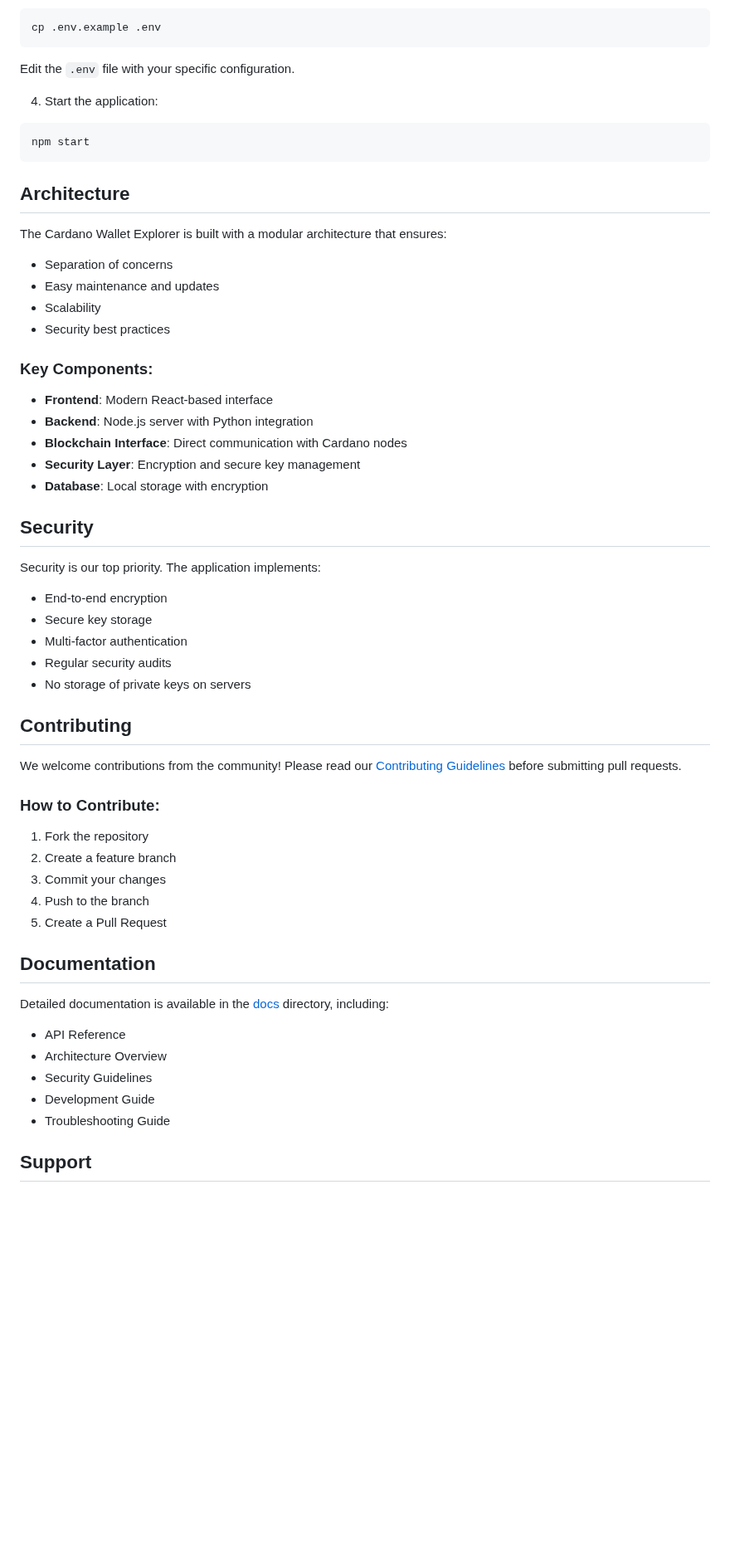
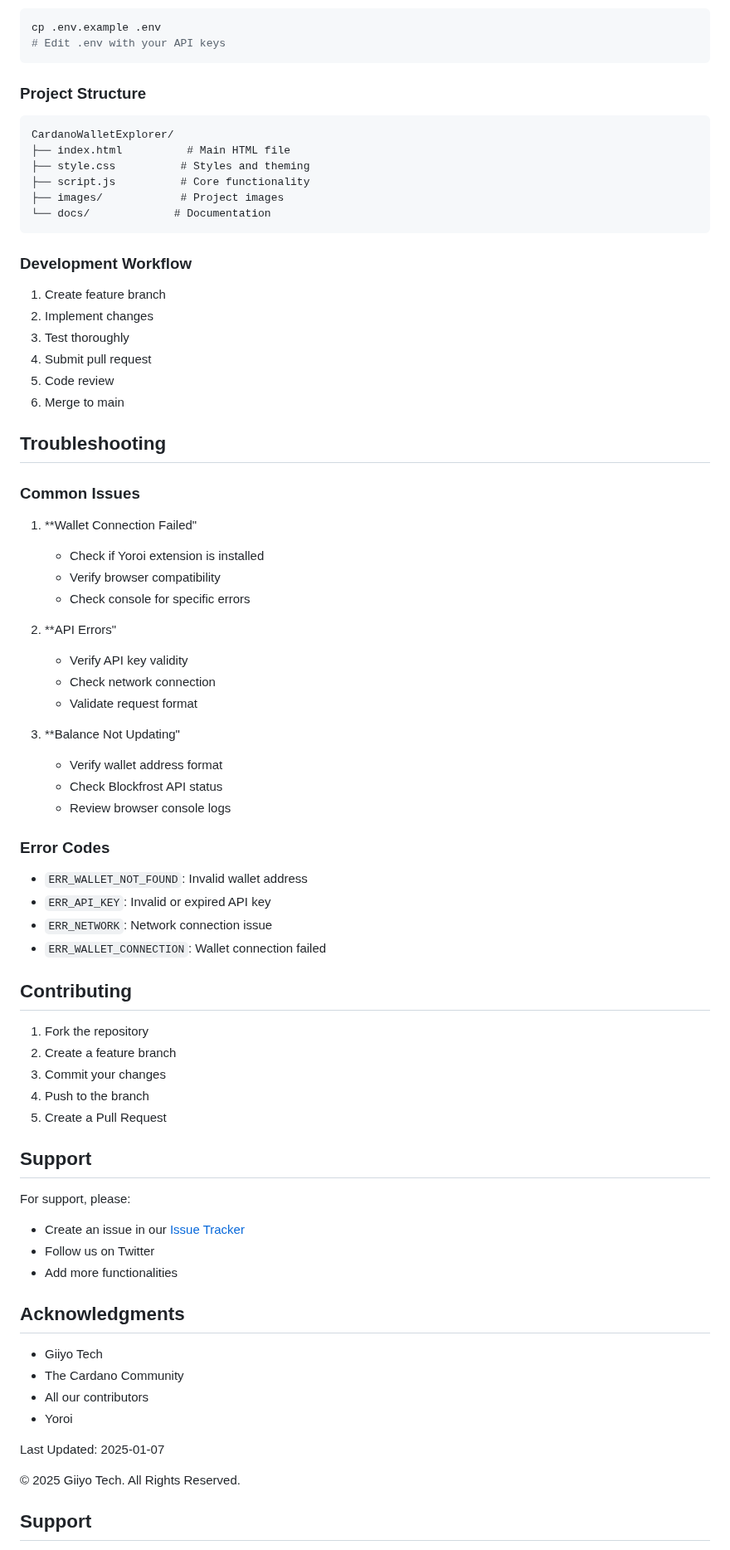
Before and after one commit to Giiyo-Tech/CardanoWalletExplorer, a Markdown page: README.md, the part around one of its changes. Shown at 83% size. GitHub-like rendering; blank space fills up the shorter version.

````diff
--- a/README.md
+++ b/README.md
@@ -45,44 +200,52 @@ npm install
 ```bash
 cp .env.example .env
-```
-Edit the `.env` file with your specific configuration.
-
-4. Start the application:
-```bash
-npm start
+# Edit .env with your API keys
 ```
 
-## Architecture
+### Project Structure
+```
+CardanoWalletExplorer/
+├── index.html          # Main HTML file
+├── style.css          # Styles and theming
+├── script.js          # Core functionality
+├── images/            # Project images
+└── docs/             # Documentation
+```
 
-The Cardano Wallet Explorer is built with a modular architecture that ensures:
-- Separation of concerns
-- Easy maintenance and updates
-- Scalability
-- Security best practices
+### Development Workflow
+1. Create feature branch
+2. Implement changes
+3. Test thoroughly
+4. Submit pull request
+5. Code review
+6. Merge to main
 
-### Key Components:
+## Troubleshooting
 
-- **Frontend**: Modern React-based interface
-- **Backend**: Node.js server with Python integration
-- **Blockchain Interface**: Direct communication with Cardano nodes
-- **Security Layer**: Encryption and secure key management
-- **Database**: Local storage with encryption
+### Common Issues
 
-## Security
+1. **Wallet Connection Failed"
+   - Check if Yoroi extension is installed
+   - Verify browser compatibility
+   - Check console for specific errors
 
-Security is our top priority. The application implements:
+2. **API Errors"
+   - Verify API key validity
+   - Check network connection
+   - Validate request format
 
-- End-to-end encryption
-- Secure key storage
-- Multi-factor authentication
-- Regular security audits
-- No storage of private keys on servers
+3. **Balance Not Updating"
+   - Verify wallet address format
+   - Check Blockfrost API status
+   - Review browser console logs
+
+### Error Codes
+- `ERR_WALLET_NOT_FOUND`: Invalid wallet address
+- `ERR_API_KEY`: Invalid or expired API key
+- `ERR_NETWORK`: Network connection issue
+- `ERR_WALLET_CONNECTION`: Wallet connection failed
 
 ## Contributing
-
-We welcome contributions from the community! Please read our [Contributing Guidelines](CONTRIBUTING.md) before submitting pull requests.
-
-### How to Contribute:
 
 1. Fork the repository
 2. Create a feature branch
@@ -90,15 +253,24 @@ We welcome contributions from the community! Please read our [Contributing Guide
 4. Push to the branch
 5. Create a Pull Request
 
-## Documentation
+## Support
+For support, please:
 
-Detailed documentation is available in the [docs](./docs) directory, including:
+- Create an issue in our [Issue Tracker](https://github.com/giiyuo/cardano-wallet-explorer/issues)
+- Follow us on Twitter
+- Add more functionalities
 
-- API Reference
-- Architecture Overview
-- Security Guidelines
-- Development Guide
-- Troubleshooting Guide
+
+## Acknowledgments
+
+- Giiyo Tech
+- The Cardano Community
+- All our contributors
+- Yoroi
+
+Last Updated: 2025-01-07
+
+© 2025 Giiyo Tech. All Rights Reserved.
 
 ## Support
 
````
Also changed, not shown: other parts of README.md (+185 -49 lines).
